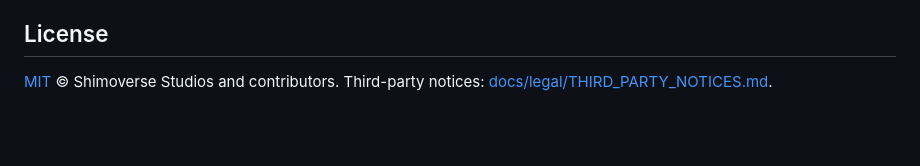
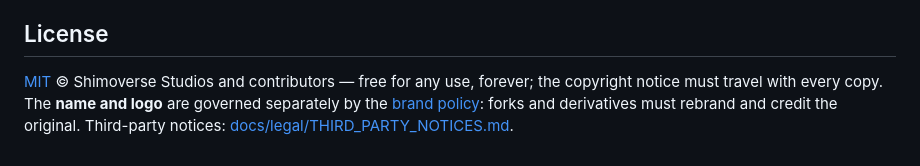
Before and after one commit to shimoverse/openvoiceflow, a Markdown page: README.md, the part around the change. GitHub-like rendering; blank space fills up the shorter version.

```diff
--- a/README.md
+++ b/README.md
@@ -68,4 +68,4 @@ The one-page version: audio on-device always; text to a cloud only if you enable
 
 ## License
 
-[MIT](LICENSE) © Shimoverse Studios and contributors. Third-party notices: [docs/legal/THIRD_PARTY_NOTICES.md](docs/legal/THIRD_PARTY_NOTICES.md).
+[MIT](LICENSE) © Shimoverse Studios and contributors — free for any use, forever; the copyright notice must travel with every copy. The **name and logo** are governed separately by the [brand policy](TRADEMARKS.md): forks and derivatives must rebrand and credit the original. Third-party notices: [docs/legal/THIRD_PARTY_NOTICES.md](docs/legal/THIRD_PARTY_NOTICES.md).
```
Also changed, not shown: TRADEMARKS.md (added, +41 -0 lines).
